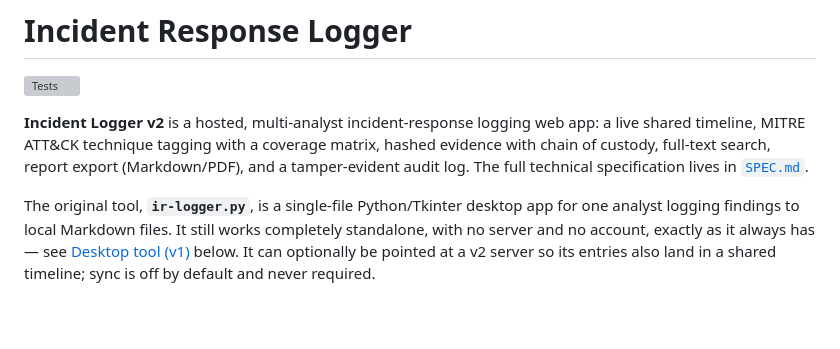
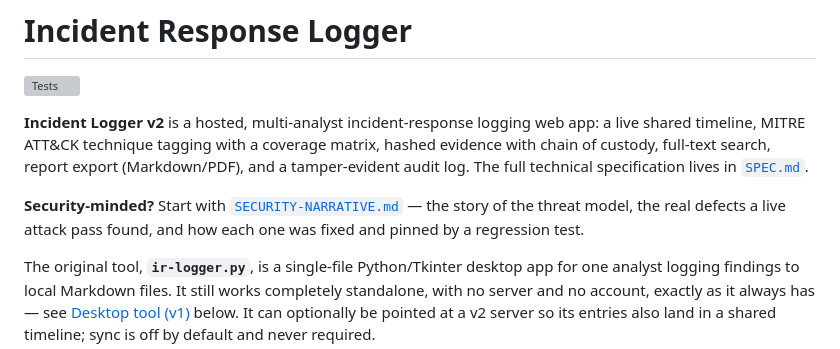
Before and after one commit to schlangens/ir-logger, a Markdown page: readme.md, the part around the change. Drawn GitHub-style; blank space fills up the shorter version; grey boxes are pictures that could not be loaded.

```diff
--- a/readme.md
+++ b/readme.md
@@ -7,6 +7,11 @@ web app: a live shared timeline, MITRE ATT&CK technique tagging with a
 coverage matrix, hashed evidence with chain of custody, full-text search,
 report export (Markdown/PDF), and a tamper-evident audit log. The full
 technical specification lives in [`SPEC.md`](SPEC.md).
+
+**Security-minded?** Start with
+[`SECURITY-NARRATIVE.md`](SECURITY-NARRATIVE.md) — the story of the threat
+model, the real defects a live attack pass found, and how each one was fixed
+and pinned by a regression test.
 
 The original tool, **`ir-logger.py`**, is a single-file Python/Tkinter desktop
 app for one analyst logging findings to local Markdown files. It still works
```
Also changed, not shown: SECURITY-NARRATIVE.md (added, +322 -0 lines).
